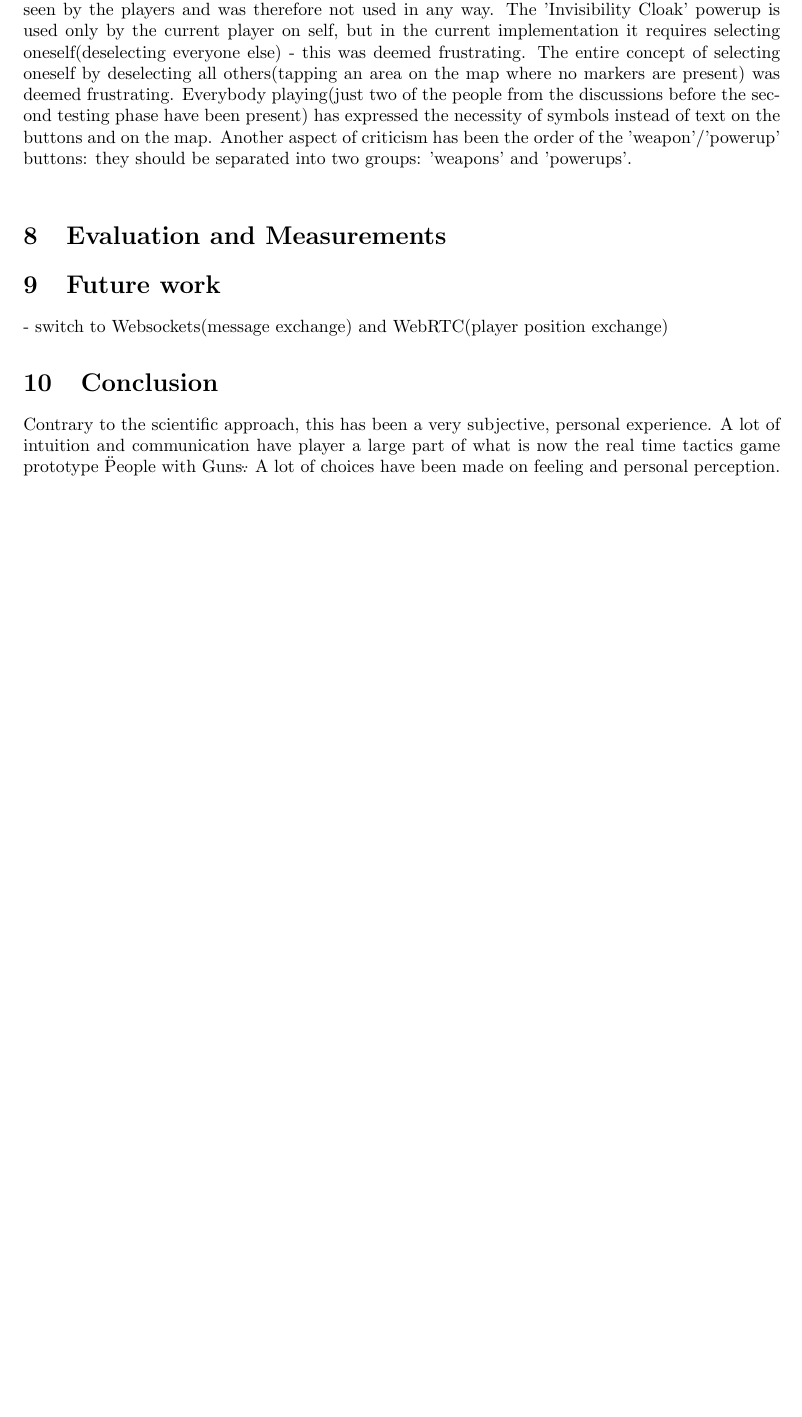
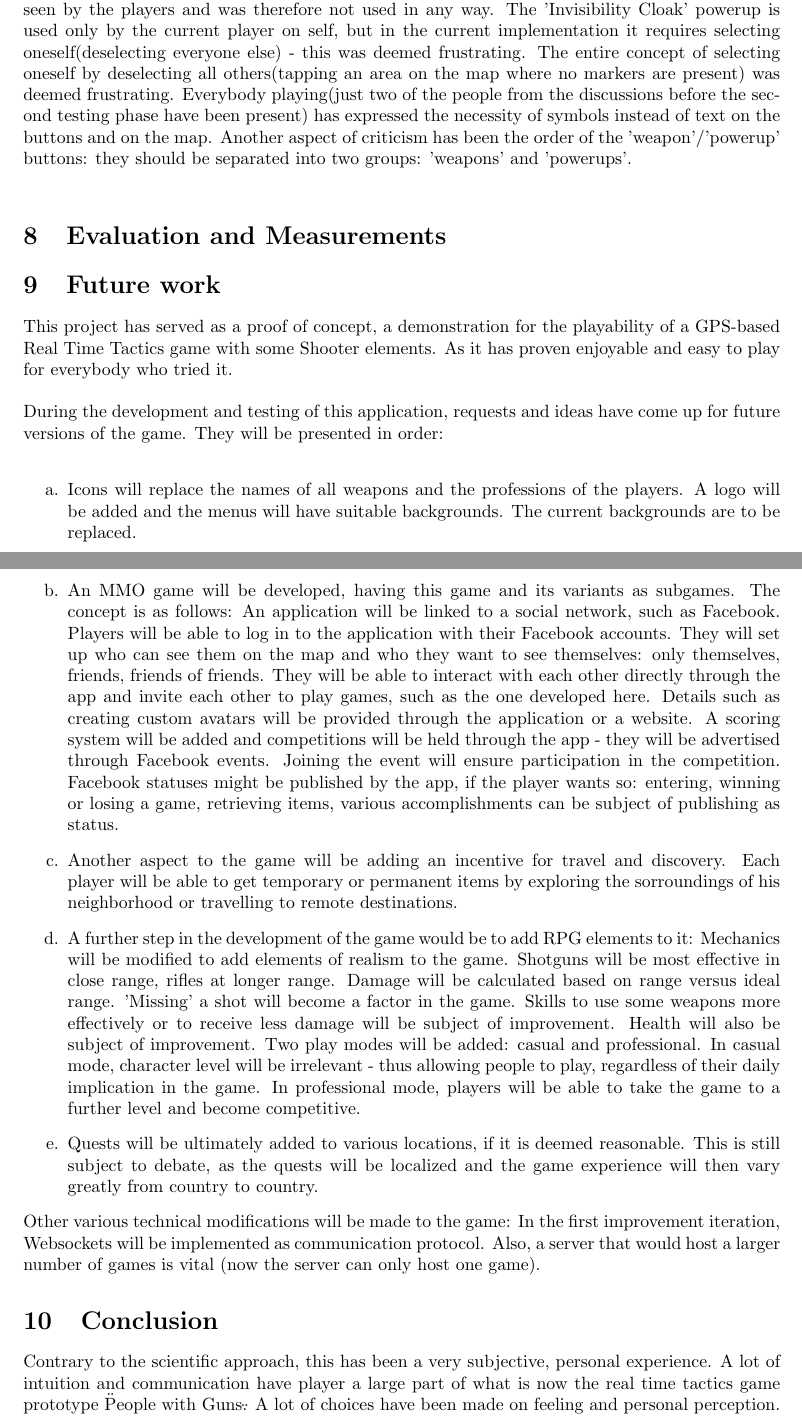
Before and after one commit to vadimmu/MultiplayerGames, a LaTeX document (document.tex): part of page 54 of 69 before the commit and two parts of pages 53 and 54 of 68 after it, the two joined at a grey line, cut so that both start at the same text, the shorter picture padded with empty space. Compiled offline with pdfLaTeX.

Commit message:
am scris oleaca si la future work. mai adaug daca imi mai vine ceva in minte. au ramas 2 anexe nefacute...

```diff
--- a/document.tex
+++ b/document.tex
@@ -2627,7 +2627,62 @@ the 'weapon'/'powerup' buttons: they should be separated into two groups:
 
 \section{Future work}
 
-- switch to Websockets(message exchange) and WebRTC(player position exchange)
+
+This project has served as a proof of concept, a demonstration for the
+playability of a GPS-based Real Time Tactics game with some Shooter elements. As
+it has proven enjoyable and easy to play for everybody who tried it.\newline
+
+During the development and testing of this application, requests and ideas have
+come up for future versions of the game. They will be presented in
+order:\newline
+\begin{enumerate}
+  \item Icons will replace the names of all weapons and the professions of the
+  players. A logo will be added and the menus will have suitable backgrounds.
+  The current backgrounds are to be replaced.
+
+  \item An MMO game will be developed, having this game and its variants as
+  subgames. The concept is as follows: An application will be linked to a social
+  network, such as Facebook. Players will be able to log in to the application
+  with their Facebook accounts. They will set up who can see them on the map and
+  who they want to see themselves: only themselves, friends, friends of friends.
+  They will be able to interact with each other directly through the app and
+  invite each other to play games, such as the one developed here. Details such
+  as creating custom avatars will be provided through the application or a
+  website. A scoring system will be added and competitions will be held through
+  the app - they will be advertised through Facebook events. Joining the event
+  will ensure participation in the competition. Facebook statuses might be
+  published by the app, if the player wants so: entering, winning or losing a
+  game, retrieving items, various accomplishments can be subject of publishing
+  as status.
+
+  \item Another aspect to the game will be adding an incentive for travel and
+  discovery. Each player will be able to get temporary or permanent items by
+  exploring the sorroundings of his neighborhood or travelling to remote
+  destinations.
+
+  \item A further step in the development of the game would be to add RPG
+  elements to it: Mechanics will be modified to add elements of realism to the
+  game. Shotguns will be most effective in close range, rifles at longer range.
+  Damage will be calculated based on range versus ideal range. 'Missing' a shot
+  will become a factor in the game. Skills to use some weapons more effectively
+  or to receive less damage will be subject of improvement. Health will also be
+  subject of improvement. Two play modes will be added: casual and professional.
+  In casual mode, character level will be irrelevant - thus allowing people to
+  play, regardless of their daily implication in the game. In professional mode,
+  players will be able to take the game to a further level and become
+  competitive.
+
+  \item Quests will be ultimately added to various locations, if it is deemed
+  reasonable. This is still subject to debate, as the quests will be localized
+  and the game experience will then vary greatly from country to country.
+
+\end{enumerate}
+
+Other various technical modifications will be made to the game: In the first
+improvement iteration, Websockets will be implemented as communication protocol.
+Also, a server that would host a larger number of games is vital (now the
+server can only host one game).
+
 
 
 \section{Conclusion}
```
Also changed, not shown: document.tex (12 more changed lines), 5 other files.
